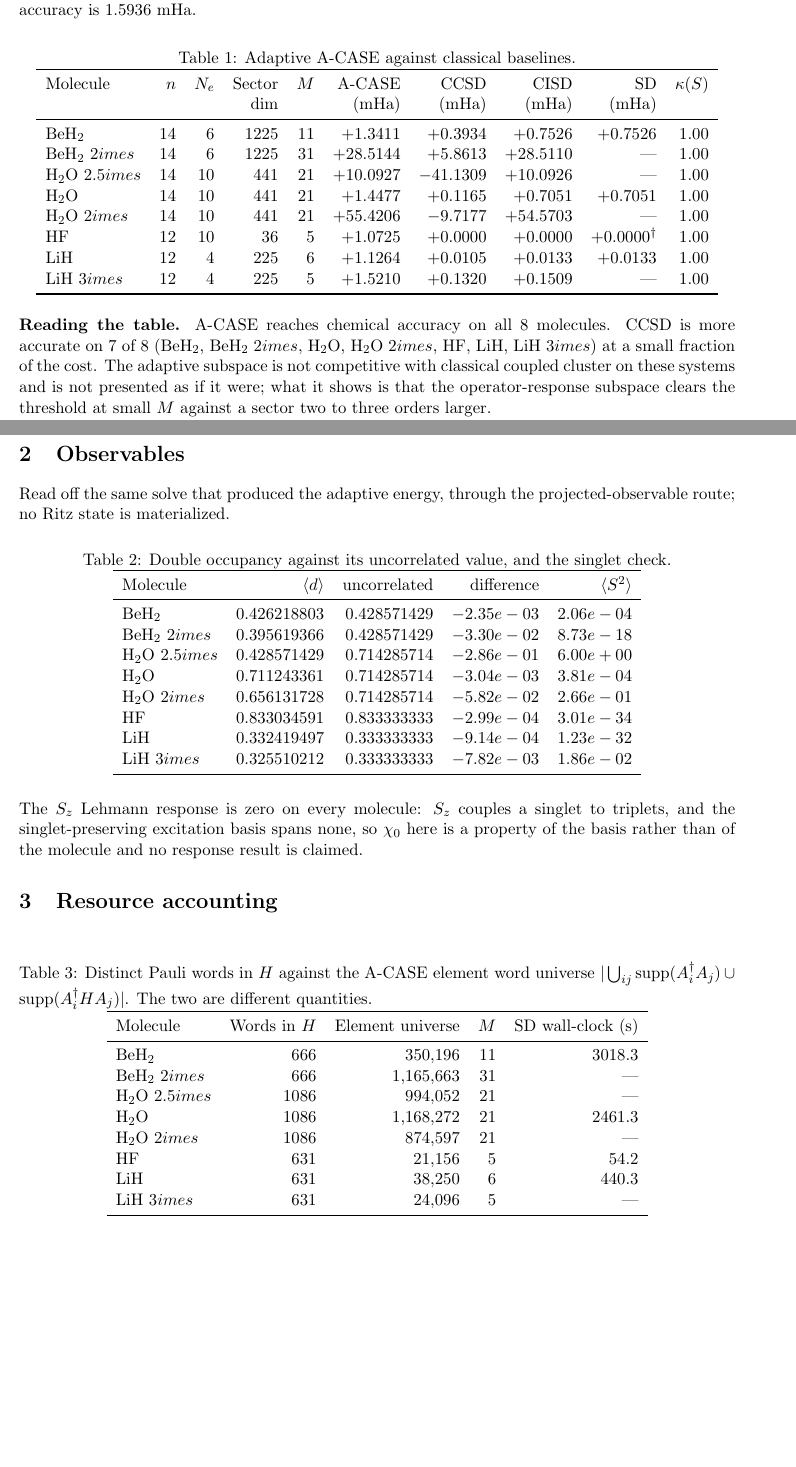
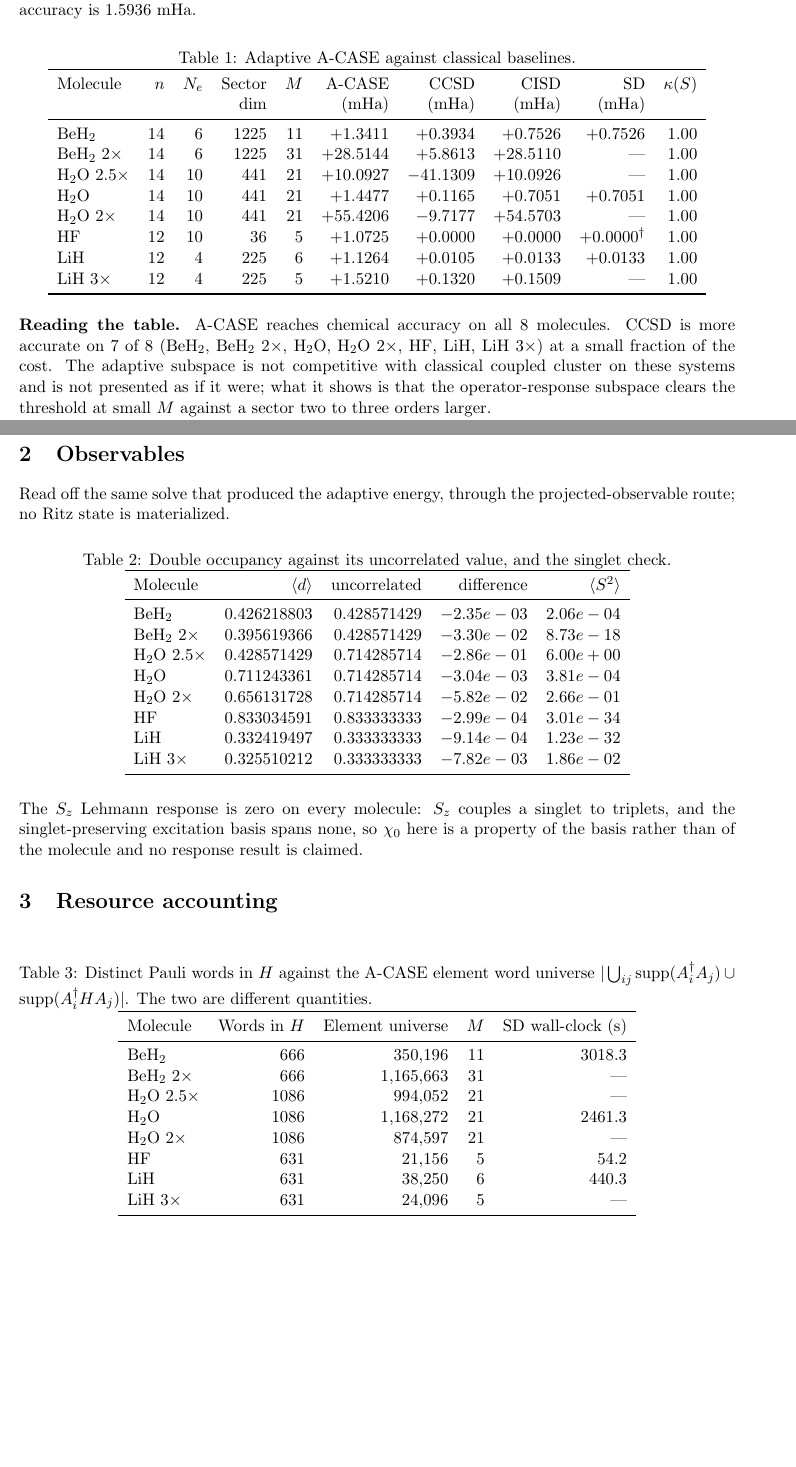
Before and after one commit to gutama/clifford_qc, a LaTeX document (molecular_simulation_report.tex): two parts of pages 1 and 2 of 2, joined at a grey line, cut so that both start at the same text. Compiled offline with pdfLaTeX.

Commit message:
Address the Copilot review: four real defects, one of them a hole in the gate
All four comments were correct.

The TeX display names used \times inside non-raw Python strings, so \t became
a tab and every stretched row in the generated .tex read "2$<TAB>imes$" --
visible in the committed file, and it would have rendered as "imes" in the
PDF. The equilibrium names had no backslash, which is why this survived the
local build. Raw strings now, and the regenerated .tex is clean.

check_molecular.py was not run anywhere in CI. It appeared in
manuscripts.yml only as a *negated* path filter, subtracted from
benchmarks/** on the correct grounds that molecular_results/ feeds no
manuscript -- with the effect that the gate this PR is largely about existed
in CI only as an exclusion. It now has a job in ci.yml, which also gates the
generated report against its record, since a regenerated record leaving a
stale report behind is the same drift class the paper gates catch. Both
scripts are pure standard library, so the job needs no install.

PeakRSS silently recorded zero when /proc/self/statm could not be read,
which check_molecular.py then rejects as "the sampler never read a resident
set size" -- a confusing failure at the end of a multi-hour run whose real
problem was present at the start. It raises there instead.

The generated report had two sections numbered 1.2, from splicing new
subsections in ahead of an existing one.

Co-Authored-By: Claude Opus 5 <noreply@anthropic.com>
Claude-Session: https://claude.ai/code/session_01QVum3DadE23vxXtisxMoTs

```diff
--- a/molecular_simulation_report.tex
+++ b/molecular_simulation_report.tex
@@ -24,18 +24,18 @@ Molecule & $n$ & $N_e$ & Sector & $M$ & A-CASE & CCSD & CISD & SD & $\kappa(S)$
  & & & dim & & (mHa) & (mHa) & (mHa) & (mHa) & \\
 \midrule
 BeH$_2$ & 14 & 6 & 1225 & 11 & $+1.3411$ & $+0.3934$ & $+0.7526$ & $+0.7526$ & $1.00$ \\
-BeH$_2$ 2$	imes$ & 14 & 6 & 1225 & 31 & $+28.5144$ & $+5.8613$ & $+28.5110$ & --- & $1.00$ \\
-H$_2$O 2.5$	imes$ & 14 & 10 & 441 & 21 & $+10.0927$ & $-41.1309$ & $+10.0926$ & --- & $1.00$ \\
+BeH$_2$ 2$\times$ & 14 & 6 & 1225 & 31 & $+28.5144$ & $+5.8613$ & $+28.5110$ & --- & $1.00$ \\
+H$_2$O 2.5$\times$ & 14 & 10 & 441 & 21 & $+10.0927$ & $-41.1309$ & $+10.0926$ & --- & $1.00$ \\
 H$_2$O & 14 & 10 & 441 & 21 & $+1.4477$ & $+0.1165$ & $+0.7051$ & $+0.7051$ & $1.00$ \\
-H$_2$O 2$	imes$ & 14 & 10 & 441 & 21 & $+55.4206$ & $-9.7177$ & $+54.5703$ & --- & $1.00$ \\
+H$_2$O 2$\times$ & 14 & 10 & 441 & 21 & $+55.4206$ & $-9.7177$ & $+54.5703$ & --- & $1.00$ \\
 HF & 12 & 10 & 36 & 5 & $+1.0725$ & $+0.0000$ & $+0.0000$ & $+0.0000$$^\dagger$ & $1.00$ \\
 LiH & 12 & 4 & 225 & 6 & $+1.1264$ & $+0.0105$ & $+0.0133$ & $+0.0133$ & $1.00$ \\
-LiH 3$	imes$ & 12 & 4 & 225 & 5 & $+1.5210$ & $+0.1320$ & $+0.1509$ & --- & $1.00$ \\
+LiH 3$\times$ & 12 & 4 & 225 & 5 & $+1.5210$ & $+0.1320$ & $+0.1509$ & --- & $1.00$ \\
 \bottomrule
 \end{tabular}
 \end{table}
 
-\noindent\textbf{Reading the table.} A-CASE reaches chemical accuracy on all 8 molecules. CCSD is more accurate on 7 of 8 (BeH$_2$, BeH$_2$ 2$	imes$, H$_2$O, H$_2$O 2$	imes$, HF, LiH, LiH 3$	imes$) at a small fraction of the cost. The adaptive subspace is not competitive with classical coupled cluster on these systems and is not presented as if it were; what it shows is that the operator-response subspace clears the threshold at small $M$ against a sector two to three orders larger.
+\noindent\textbf{Reading the table.} A-CASE reaches chemical accuracy on all 8 molecules. CCSD is more accurate on 7 of 8 (BeH$_2$, BeH$_2$ 2$\times$, H$_2$O, H$_2$O 2$\times$, HF, LiH, LiH 3$\times$) at a small fraction of the cost. The adaptive subspace is not competitive with classical coupled cluster on these systems and is not presented as if it were; what it shows is that the operator-response subspace clears the threshold at small $M$ against a sector two to three orders larger.
 
 \noindent\textbf{The stopping rule is oracle-assisted.} Growth halts on the first step whose error against the \emph{exact} energy falls below threshold, so the $M$ column answers how small the basis can be while clearing the bar --- a property of the selector, not a cost the method could reproduce without knowing the answer.
 
@@ -53,13 +53,13 @@ Read off the same solve that produced the adaptive energy, through the projected
 Molecule & $\langle d \rangle$ & uncorrelated & difference & $\langle S^2 \rangle$ \\
 \midrule
 BeH$_2$ & $0.426218803$ & $0.428571429$ & $-2.35e-03$ & $2.06e-04$ \\
-BeH$_2$ 2$	imes$ & $0.395619366$ & $0.428571429$ & $-3.30e-02$ & $8.73e-18$ \\
-H$_2$O 2.5$	imes$ & $0.428571429$ & $0.714285714$ & $-2.86e-01$ & $6.00e+00$ \\
+BeH$_2$ 2$\times$ & $0.395619366$ & $0.428571429$ & $-3.30e-02$ & $8.73e-18$ \\
+H$_2$O 2.5$\times$ & $0.428571429$ & $0.714285714$ & $-2.86e-01$ & $6.00e+00$ \\
 H$_2$O & $0.711243361$ & $0.714285714$ & $-3.04e-03$ & $3.81e-04$ \\
-H$_2$O 2$	imes$ & $0.656131728$ & $0.714285714$ & $-5.82e-02$ & $2.66e-01$ \\
+H$_2$O 2$\times$ & $0.656131728$ & $0.714285714$ & $-5.82e-02$ & $2.66e-01$ \\
 HF & $0.833034591$ & $0.833333333$ & $-2.99e-04$ & $3.01e-34$ \\
 LiH & $0.332419497$ & $0.333333333$ & $-9.14e-04$ & $1.23e-32$ \\
-LiH 3$	imes$ & $0.325510212$ & $0.333333333$ & $-7.82e-03$ & $1.86e-02$ \\
+LiH 3$\times$ & $0.325510212$ & $0.333333333$ & $-7.82e-03$ & $1.86e-02$ \\
 \bottomrule
 \end{tabular}
 \end{table}
@@ -76,13 +76,13 @@ LiH 3$	imes$ & $0.325510212$ & $0.333333333$ & $-7.82e-03$ & $1.86e-02$ \\
 Molecule & Words in $H$ & Element universe & $M$ & SD wall-clock (s) \\
 \midrule
 BeH$_2$ & 666 & 350,196 & 11 & 3018.3 \\
-BeH$_2$ 2$	imes$ & 666 & 1,165,663 & 31 & --- \\
-H$_2$O 2.5$	imes$ & 1086 & 994,052 & 21 & --- \\
+BeH$_2$ 2$\times$ & 666 & 1,165,663 & 31 & --- \\
+H$_2$O 2.5$\times$ & 1086 & 994,052 & 21 & --- \\
 H$_2$O & 1086 & 1,168,272 & 21 & 2461.3 \\
-H$_2$O 2$	imes$ & 1086 & 874,597 & 21 & --- \\
+H$_2$O 2$\times$ & 1086 & 874,597 & 21 & --- \\
 HF & 631 & 21,156 & 5 & 54.2 \\
 LiH & 631 & 38,250 & 6 & 440.3 \\
-LiH 3$	imes$ & 631 & 24,096 & 5 & --- \\
+LiH 3$\times$ & 631 & 24,096 & 5 & --- \\
 \bottomrule
 \end{tabular}
 \end{table}
```
Also changed, not shown: .github/workflows/ci.yml (+26 -0 lines), molecular_simulation_report.md (+1 -1 lines), molecular_simulation_report.pdf, 2 other files.
